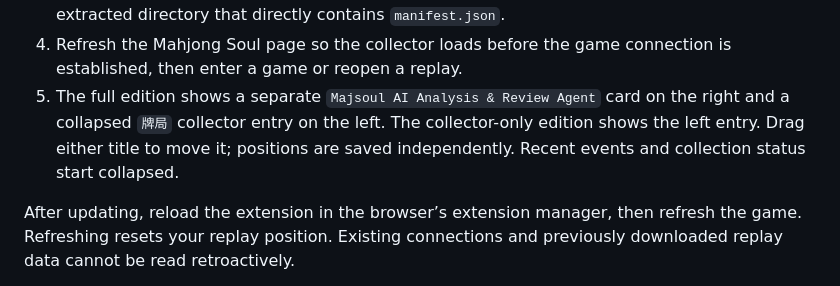
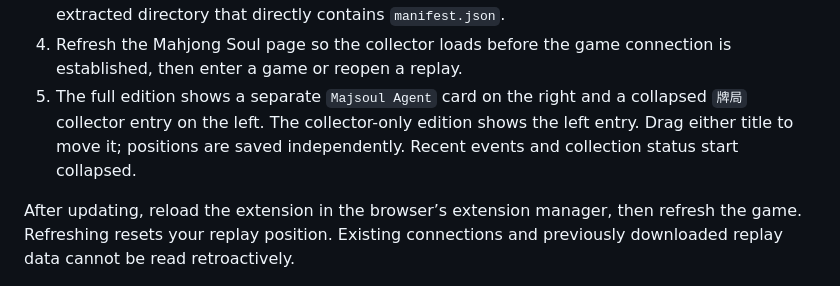
Before and after one commit to 1342446/majsoul-agent, a Markdown page: README.en.md, the part around the change. Drawn GitHub-style.

Commit message:
docs: use concise floating card title in setup steps

```diff
--- a/README.en.md
+++ b/README.en.md
@@ -54,7 +54,7 @@ The independent `extension/profiles/agent.json` and `collector.json` profiles se
 2. Open `edge://extensions` in Edge or `chrome://extensions` in Chrome, and enable Developer mode.
 3. Choose **Load unpacked** and select that directory. For the dedicated extension ZIP, select the extracted directory that directly contains `manifest.json`.
 4. Refresh the Mahjong Soul page so the collector loads before the game connection is established, then enter a game or reopen a replay.
-5. The full edition shows a separate `Majsoul AI Analysis & Review Agent` card on the right and a collapsed `牌局` collector entry on the left. The collector-only edition shows the left entry. Drag either title to move it; positions are saved independently. Recent events and collection status start collapsed.
+5. The full edition shows a separate `Majsoul Agent` card on the right and a collapsed `牌局` collector entry on the left. The collector-only edition shows the left entry. Drag either title to move it; positions are saved independently. Recent events and collection status start collapsed.
 
 After updating, reload the extension in the browser’s extension manager, then refresh the game. Refreshing resets your replay position. Existing connections and previously downloaded replay data cannot be read retroactively.
 
```
Also changed, not shown: README.ja.md (+1 -1 lines), README.md (+1 -1 lines).
